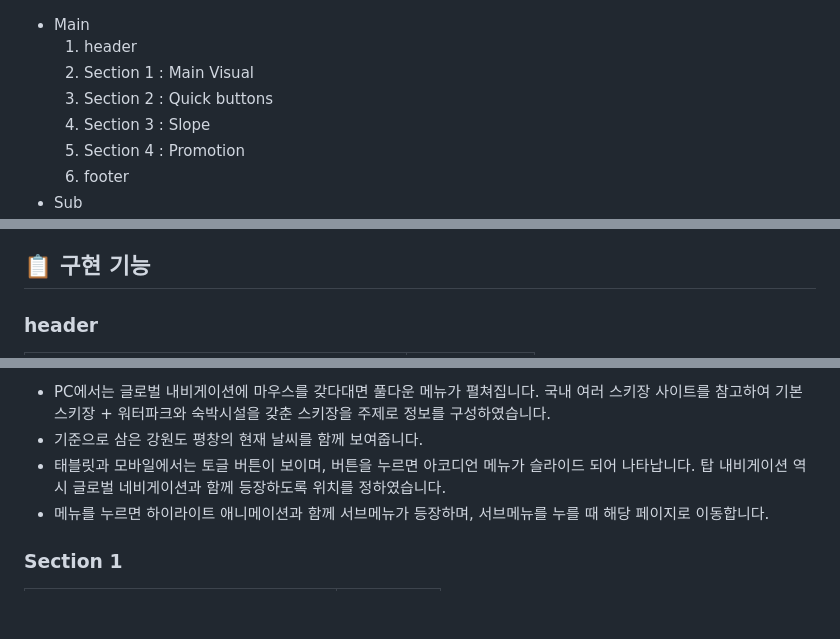
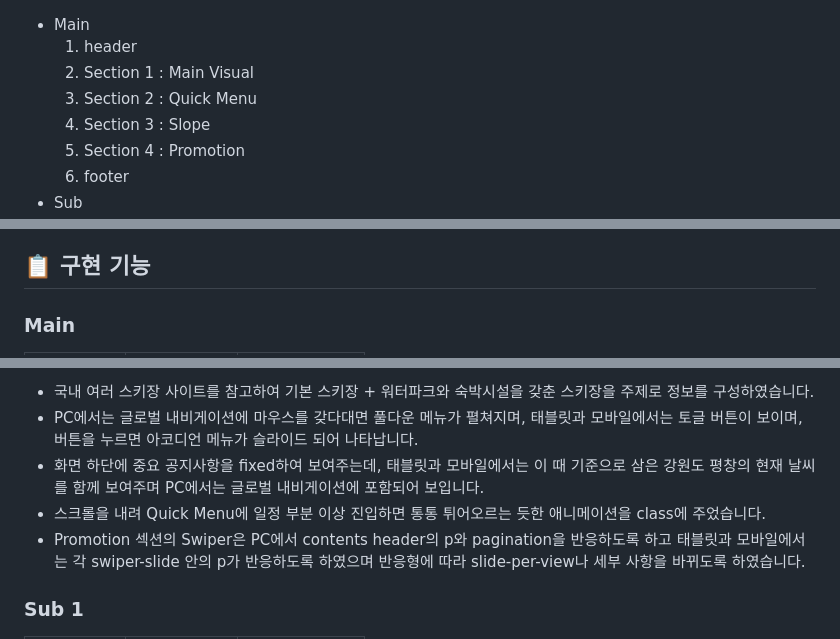
Before and after one commit to Yejin-Han/mont-blanc-resort, a Markdown page: README.md, 3 parts joined by grey strips. Drawn GitHub-style; blank space fills up the shorter version.

```diff
--- a/README.md
+++ b/README.md
@@ -37,7 +37,7 @@
     <ol>
       <li>header</li>
       <li>Section 1 : Main Visual</li>
-      <li>Section 2 : Quick buttons</li>
+      <li>Section 2 : Quick Menu</li>
       <li>Section 3 : Slope</li>
       <li>Section 4 : Promotion</li>
       <li>footer</li>
@@ -56,6 +56,6 @@
   </li>
 </ul>
 <h2>📋 구현 기능</h2>
-<h3>header</h3>
-  <table>
+<h3>Main</h3>
+  <table align="center">
     <tr>
@@ -64,11 +65,12 @@
     </tr>
   </table>
   <ul>
-    <li>PC에서는 글로벌 내비게이션에 마우스를 갖다대면 풀다운 메뉴가 펼쳐집니다. 국내 여러 스키장 사이트를 참고하여 기본 스키장 + 워터파크와 숙박시설을 갖춘 스키장을 주제로 정보를 구성하였습니다.</li>
-    <li>기준으로 삼은 강원도 평창의 현재 날씨를 함께 보여줍니다.</li>
-    <li>태블릿과 모바일에서는 토글 버튼이 보이며, 버튼을 누르면 아코디언 메뉴가 슬라이드 되어 나타납니다. 탑 내비게이션 역시 글로벌 네비게이션과 함께 등장하도록 위치를 정하였습니다.</li>
-    <li>메뉴를 누르면 하이라이트 애니메이션과 함께 서브메뉴가 등장하며, 서브메뉴를 누를 때 해당 페이지로 이동합니다.</li>
+    <li>국내 여러 스키장 사이트를 참고하여 기본 스키장 + 워터파크와 숙박시설을 갖춘 스키장을 주제로 정보를 구성하였습니다.</li>
+    <li>PC에서는 글로벌 내비게이션에 마우스를 갖다대면 풀다운 메뉴가 펼쳐지며, 태블릿과 모바일에서는 토글 버튼이 보이며, 버튼을 누르면 아코디언 메뉴가 슬라이드 되어 나타납니다.</li>
+    <li>화면 하단에 중요 공지사항을 fixed하여 보여주는데, 태블릿과 모바일에서는 이 때 기준으로 삼은 강원도 평창의 현재 날씨를 함께 보여주며 PC에서는 글로벌 내비게이션에 포함되어 보입니다.</li>
+    <li>스크롤을 내려 Quick Menu에 일정 부분 이상 진입하면 통통 튀어오르는 듯한 애니메이션을 class에 주었습니다.</li>
+    <li>Promotion 섹션의 Swiper은 PC에서 contents header의 p와 pagination을 반응하도록 하고 태블릿과 모바일에서는 각 swiper-slide 안의 p가 반응하도록 하였으며 반응형에 따라 slide-per-view나 세부 사항을 바뀌도록 하였습니다.</li>
   </ul>
-<h3>Section 1</h3>
-  <table>
+<h3>Sub 1</h3>
+  <table align="center">
     <tr>
```
Also changed, not shown: other parts of README.md (+42 -24 lines).
